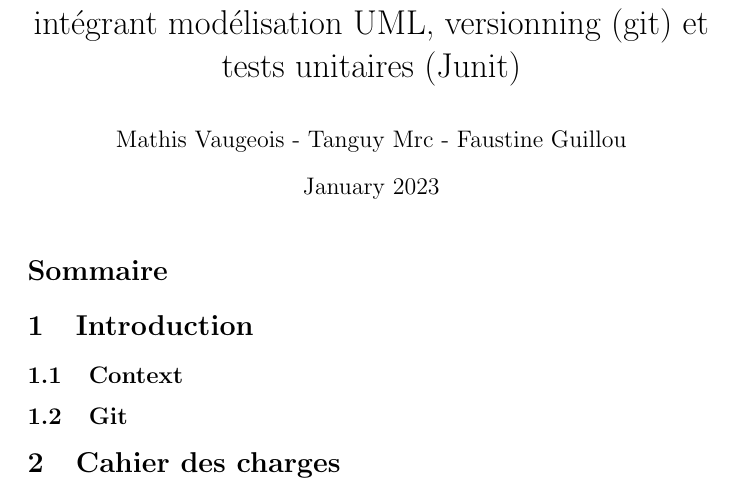
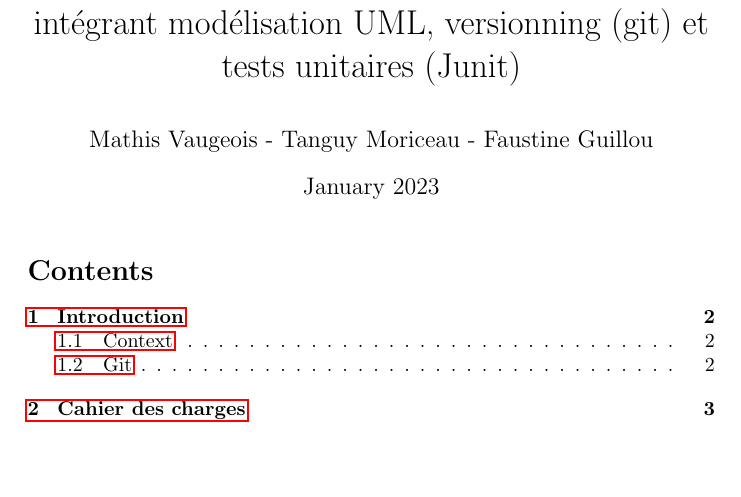
Before and after one commit to mathisvaugeois/TPBank-GenieLogiciel, a LaTeX document (raport.tex): part of page 1 of 2 before the commit and part of page 1 of 7 after it, cut so that both start at the same text, the shorter picture padded with empty space. Compiled offline with pdfLaTeX.

Commit message:
rapportsuite

```diff
--- a/raport.tex
+++ b/raport.tex
@@ -6,15 +6,15 @@
 Programme Java intégrant modélisation UML, versionning (git)
 et tests unitaires (Junit)
 }
-\author{Mathis Vaugeois - Tanguy Mrc - Faustine Guillou}
+\author{Mathis Vaugeois - Tanguy Moriceau -  Faustine Guillou}
 \date{January 2023}
 
 \begin{document}
 
 \maketitle
+\tableofcontents
 
-\section*{Sommaire}
-
+\newpage
 \section{Introduction}
 
 \subsection{Context}
```
Also changed, not shown: raport.pdf, raport.tex (8 more changed lines), 1 other file.
